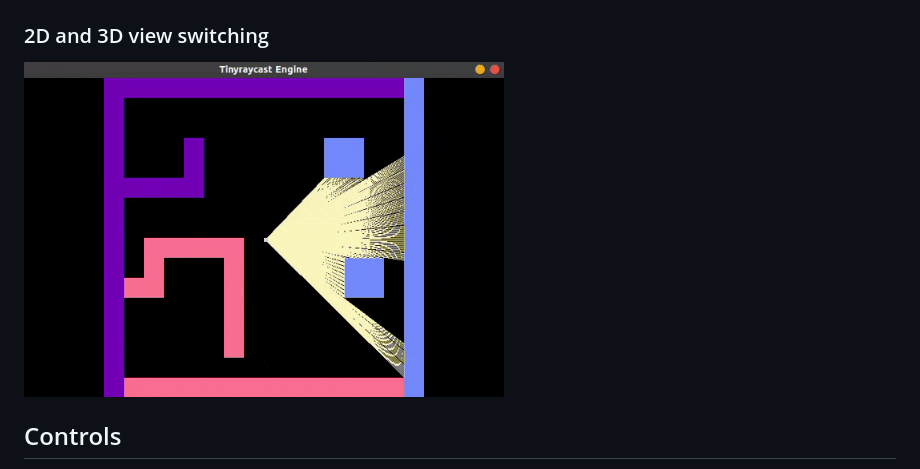
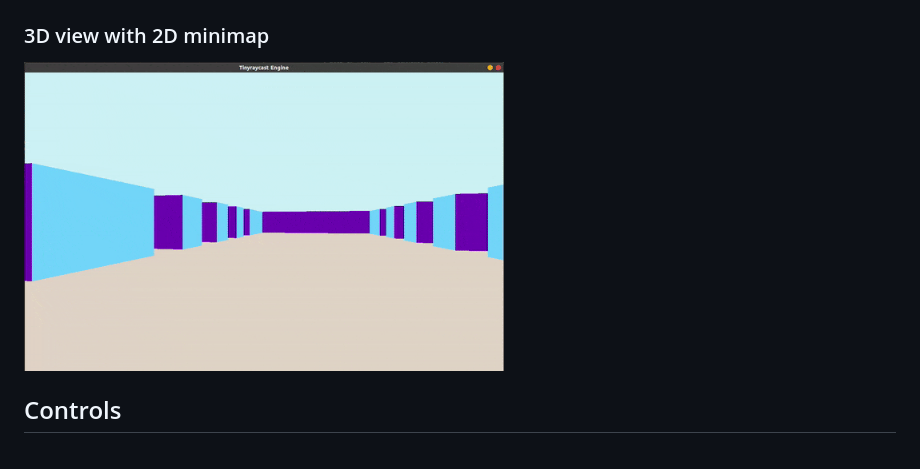
Before and after one commit to jwCheng28/tinyraycast, a Markdown page: README.md, the part around the change. GitHub-like rendering; pictures changed too: demo/demo.gif (added).

Commit message:
Added new demo vid

```diff
--- a/README.md
+++ b/README.md
@@ -15,8 +15,8 @@ Stationary | Moving
 --- | ---
 <img src="./demo/3d_view.png" width="480"> | <img src="./demo/3d_movement.gif" width="480">
 
-### 2D and 3D view switching
-<img src="./demo/2d_3d_trasition.gif" width="480">
+### 3D view with 2D minimap
+<img src="./demo/demo.gif" width="480">
 
 ## Controls
 - Up/Down arrow keys to move back and forth
```
